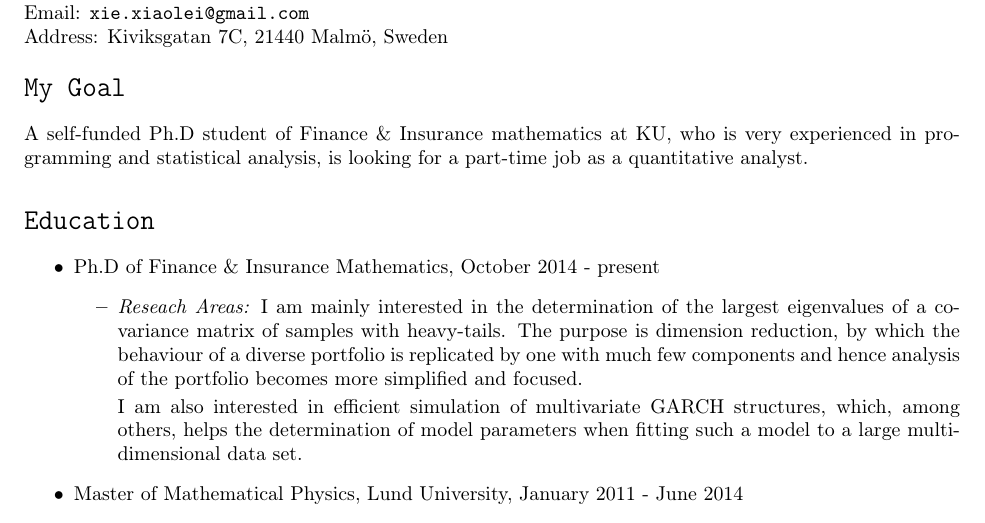
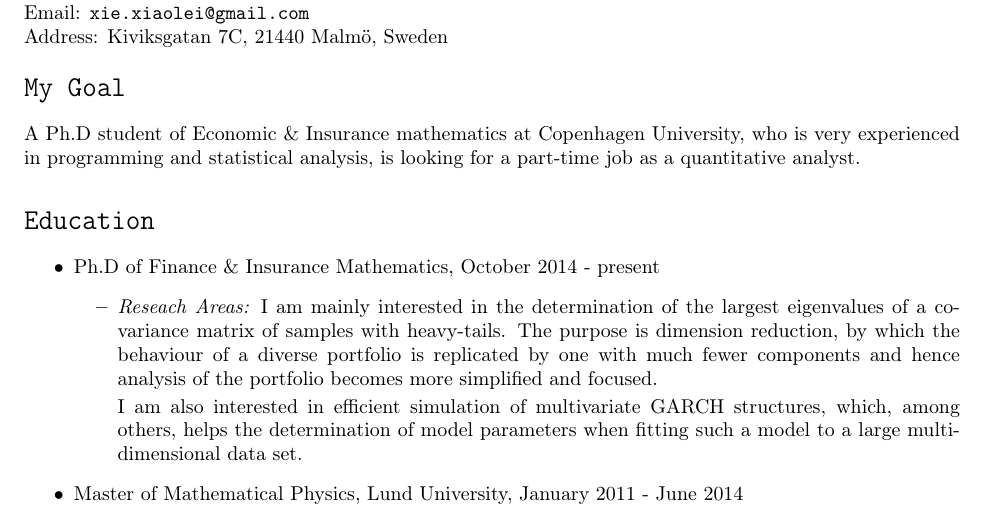
Before and after one commit to sinbaski/kkasi, a LaTeX CV (cv/XieXiaolei-Analyst.tex): part of page 1 of 2, cut so that both start at the same text. Compiled offline with pdfLaTeX.

Commit message:
Add the revised CV.

```diff
--- a/cv/XieXiaolei-Analyst.tex
+++ b/cv/XieXiaolei-Analyst.tex
@@ -99,9 +99,9 @@
 \end{minipage}
 
 \section*{My Goal}
-A self-funded Ph.D student of Finance \& Insurance mathematics
-at KU, who is very experienced in programming and statistical analysis, is
-looking for a part-time job as a quantitative analyst.
+A Ph.D student of Economic \& Insurance mathematics at Copenhagen
+University, who is very experienced in programming and statistical
+analysis, is looking for a part-time job as a quantitative analyst.
 
 \section*{Education}
 \begin{itemize}
@@ -111,8 +111,8 @@ looking for a part-time job as a quantitative analyst.
       determination of the largest eigenvalues of a covariance matrix
       of samples with heavy-tails. The purpose is dimension
       reduction, by which the behaviour of a diverse portfolio is
-      replicated by one with much few components and hence analysis of
-      the portfolio becomes more simplified and focused.
+      replicated by one with much fewer components and hence analysis
+      of the portfolio becomes more simplified and focused.
 
       I am also interested in efficient simulation of multivariate
       GARCH structures, which, among others, helps the determination of
```
